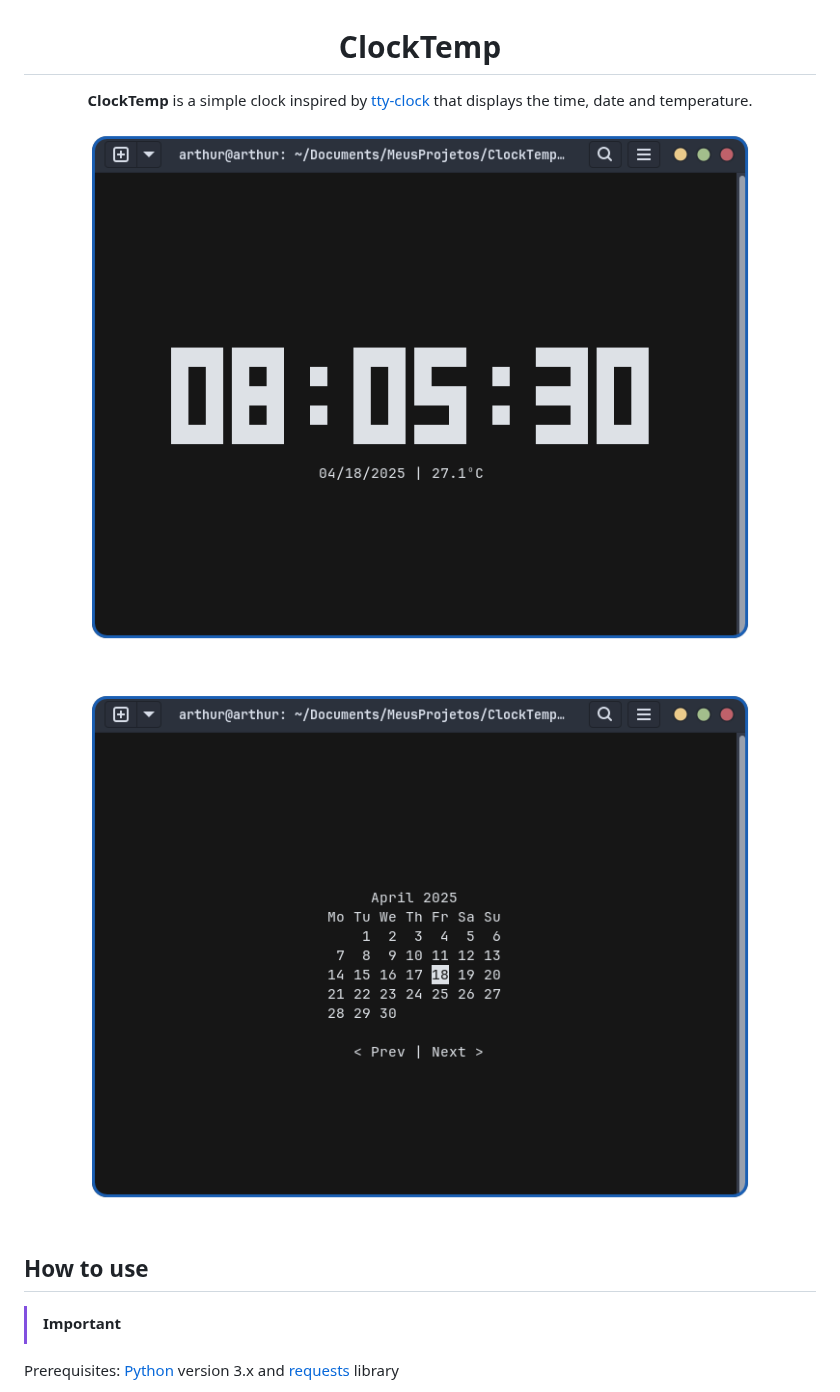
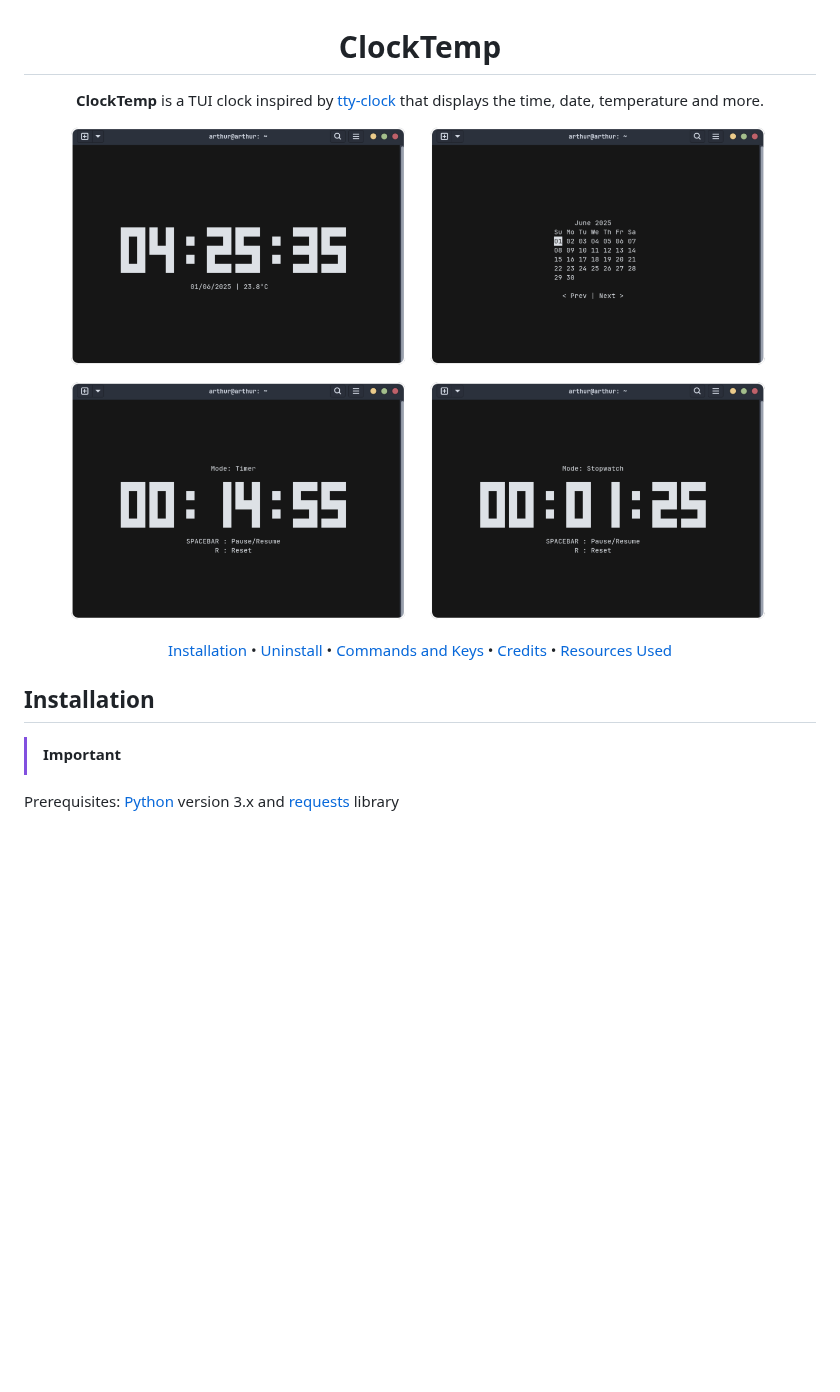
Before and after one commit to arthur-dnts/ClockTemp, a Markdown page: README.md, the part around one of its changes. Drawn GitHub-style; pictures changed too: assets/Screenshot_1.png, assets/Screenshot_2.png (deleted); blank space fills up the shorter version.

```diff
--- a/README.md
+++ b/README.md
@@ -1,11 +1,11 @@
 <div align="center">
  <h1>ClockTemp</h1>
- <b>ClockTemp</b> is a simple clock inspired by <a href="https://github.com/xorg62/tty-clock">tty-clock</a> that displays the time, date and temperature.
+ <b>ClockTemp</b> is a TUI clock inspired by <a href="https://github.com/xorg62/tty-clock">tty-clock</a> that displays the time, date, temperature and more.
  <img src="assets/Screenshot_1.png">
- <img src="assets/Screenshot_2.png">
+ <a href="#installation">Installation</a> • <a href="#remove-clocktemp">Uninstall</a> • <a href="#commands-and-interactive-keys-list">Commands and Keys</a> • <a href="#credits">Credits</a> • <a href="#resources-used">Resources Used</a>
 </div>
 
-## How to use
+## Installation
 
 > [!IMPORTANT]
 Prerequisites: [Python](https://www.python.org/) version 3.x and [requests](https://pypi.org/project/requests/) library
```
Also changed, not shown: other parts of README.md (+12 -7 lines), 3 other files.
